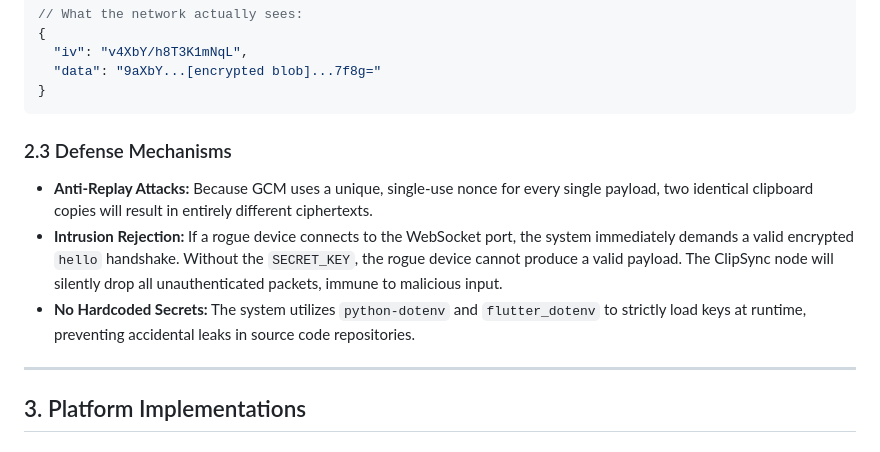
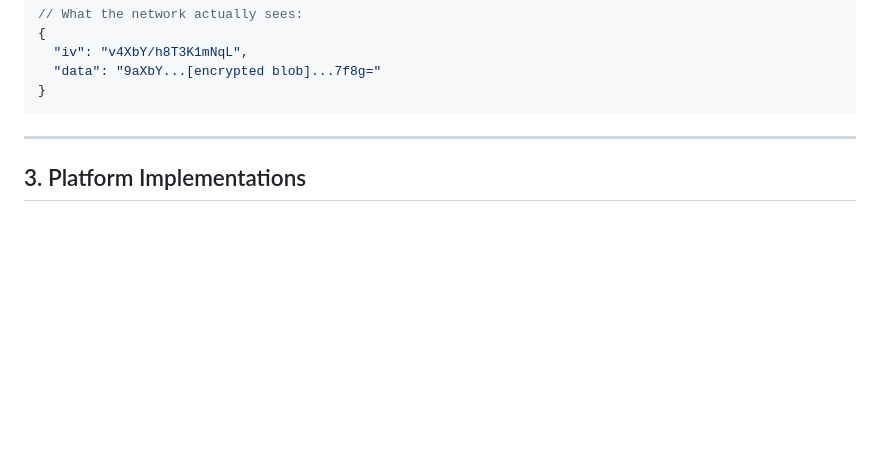
Before and after one commit to StrykarBoston/Clip-Sync, a Markdown page: security_architecture.md, the part around the change. Rendered like a GitHub page; blank space fills up the shorter version.

Commit message:
sec-update

````diff
--- a/security_architecture.md
+++ b/security_architecture.md
@@ -66,10 +66,7 @@ Whenever a device copies text, the payload undergoes the following transformatio
 }
 ```
 
-### 2.3 Defense Mechanisms
-* **Anti-Replay Attacks:** Because GCM uses a unique, single-use nonce for every single payload, two identical clipboard copies will result in entirely different ciphertexts.
-* **Intrusion Rejection:** If a rogue device connects to the WebSocket port, the system immediately demands a valid encrypted `hello` handshake. Without the `SECRET_KEY`, the rogue device cannot produce a valid payload. The ClipSync node will silently drop all unauthenticated packets, immune to malicious input.
-* **No Hardcoded Secrets:** The system utilizes `python-dotenv` and `flutter_dotenv` to strictly load keys at runtime, preventing accidental leaks in source code repositories.
+
 
 ---
 
````
